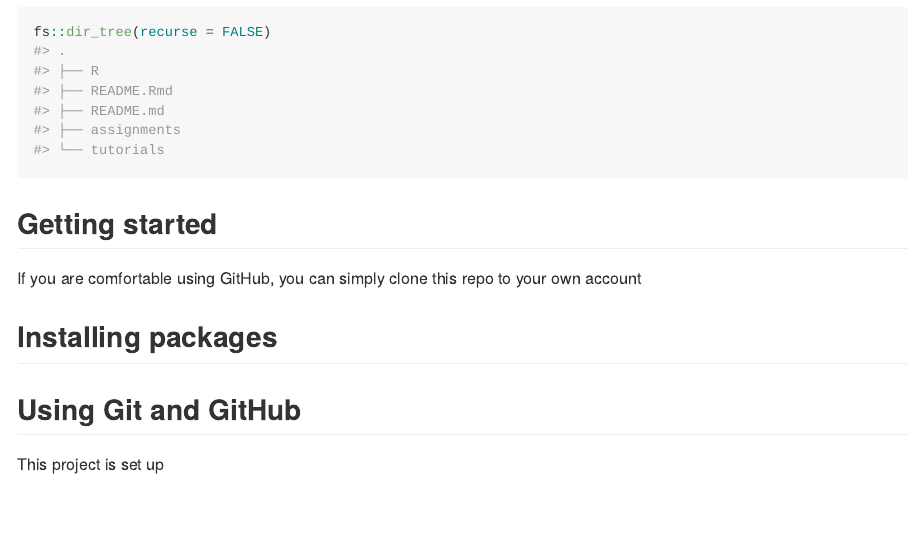
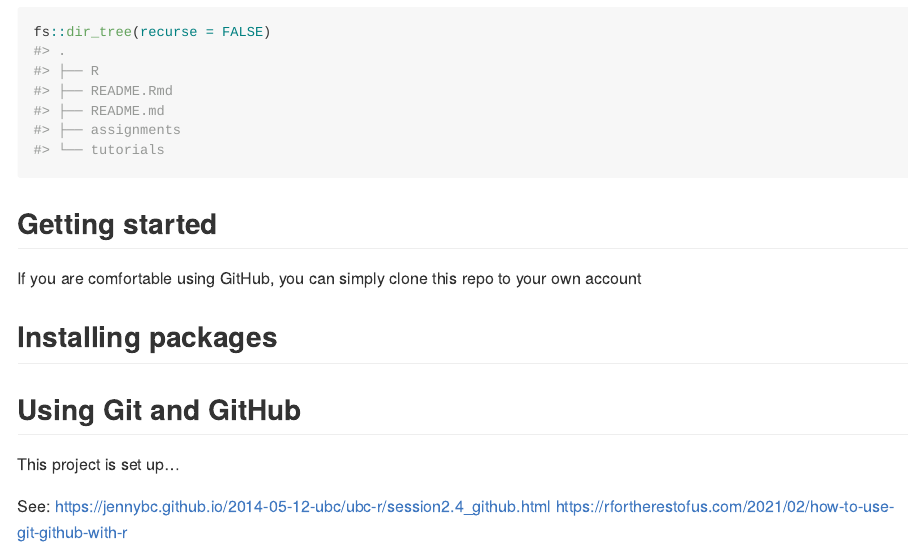
Before and after one commit to friendly/my6136, an R Markdown document (README.Rmd): the page in a window 1100 px wide, from 210 px down. Rendered offline with R 4.5, knitr and Pandoc, with nearby package versions.

Commit message:
edit README

```diff
--- a/README.Rmd
+++ b/README.Rmd
@@ -34,4 +34,7 @@ If you are comfortable using GitHub, you can simply clone this repo to your own
 
 ## Using Git and GitHub
 
-This project is set up
+This project is set up...
+
+See: https://jennybc.github.io/2014-05-12-ubc/ubc-r/session2.4_github.html
+https://rfortherestofus.com/2021/02/how-to-use-git-github-with-r
```
